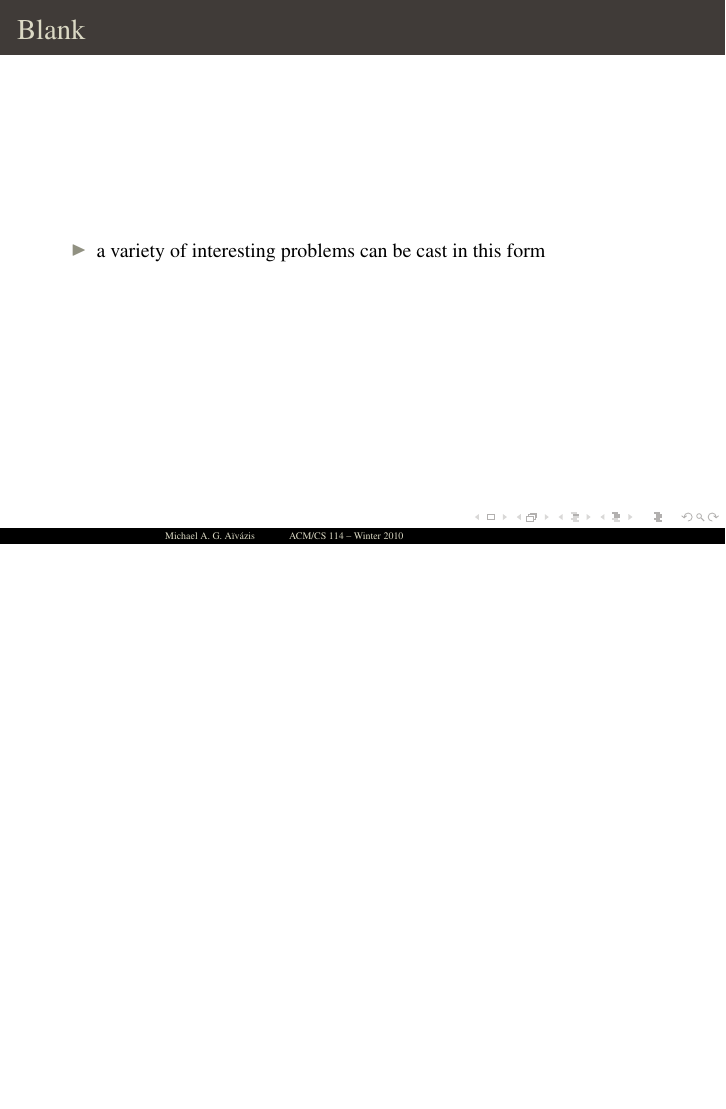
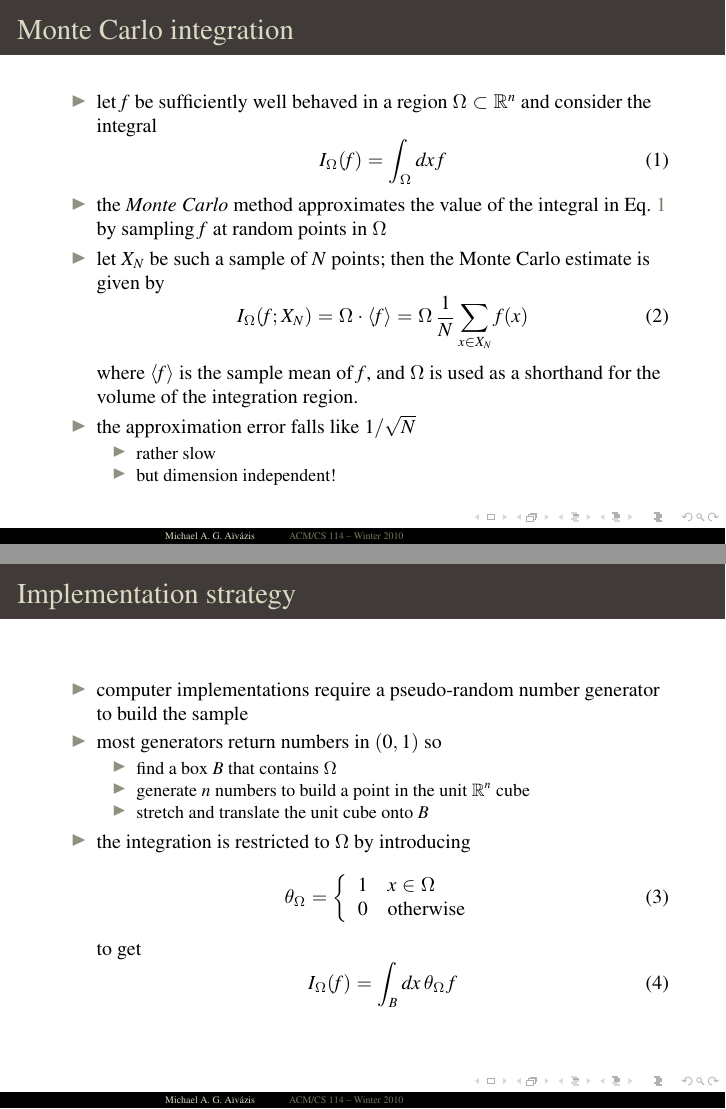
Before and after one commit to aivazis/acm114, LaTeX slides (lectures/acm114.tex, which reads lectures/20100203.tex, lectures/setup.tex): page 3 of 3 before the commit and pages 3 and 4 of 9 after it, the two joined at a grey line, the shorter picture padded with empty space. Compiled offline with pdfLaTeX.

Commit message:
2010.02.03: fleshing out

```diff
--- a/lectures/20100203.tex
+++ b/lectures/20100203.tex
@@ -52,8 +52,79 @@
 % relevant problems
 \begin{frame}[fragile]
 %
-  \frametitle{Blank}
+  \frametitle{Monte Carlo integration}
 %
   \begin{itemize}
 %
-  \item a variety of interesting problems can be cast in this form
+  \item let $f$ be sufficiently well behaved in a region $\Omega \subset \mathbb{R}^{n}$ and
+    consider the integral
+    \begin{equation}
+      I_{\Omega} (f) = \int_{\Omega} dx \, f
+      \label{eq:integral}
+    \end{equation}
+%
+  \item the {\em Monte Carlo} method approximates the value of the integral in \eqref{integral}
+    by sampling $f$ at random points in $\Omega$
+%
+  \item let $X_{N}$ be such a sample of $N$ points; then the Monte Carlo estimate is given by
+    \begin{equation}
+      I_{\Omega} (f; X_{N})
+      =
+      \Omega \cdot \langle f \rangle
+      =
+      \Omega \, \frac{1}{N} \sum_{x \in X_{N}} f(x)
+      \label{eq:mc-estimate}
+    \end{equation}
+%
+    where $\langle f \rangle$ is the sample mean of $f$, and $\Omega$ is used as a shorthand
+    for the volume of the integration region.
+%
+  \item the approximation error falls like $1/\sqrt{N}$
+    \begin{itemize}
+    \item rather slow
+    \item but dimension independent!
+    \end{itemize}
+  \end{itemize}
+%
+\end{frame}
+
+% --------------------------------------
+% mc implementation
+\begin{frame}[fragile]
+%
+  \frametitle{Implementation strategy}
+%
+  \begin{itemize}
+%
+  \item computer implementations require a pseudo-random number generator to build the sample
+%
+    \item most generators return numbers in $(0,1)$ so
+      \begin{itemize}
+      \item find a box $B$ that contains $\Omega$
+      \item generate $n$ numbers to build a point in the unit $\mathbb{R}^{n}$ cube
+      \item stretch and translate the unit cube onto $B$
+      \end{itemize}
+%
+  \item the integration is restricted to $\Omega$ by introducing
+    \begin{equation}
+        \theta_{\Omega}
+        =
+        \left\{
+          \begin{array}{ll}
+            1 & x \in \Omega \\
+            0 & {\rm otherwise}
+          \end{array}
+        \right.
+        \label{eq:theta}
+    \end{equation}
+    to get
+    \begin{equation}
+      I_{\Omega} (f)
+      =
+      \int_{B} dx \, \theta_{\Omega} \, f
+      \label{eq:integral-box}
+    \end{equation}
+%
+  \end{itemize}
+%
+\end{frame}
@@ -59,0 +154 @@
+  \item let $B$ be the volume of the sampling box; observe that the volume of the integration
@@ -59,0 +193 @@
+    \item an $n$-dimensional box $B$ that contains $\Omega$
--- a/lectures/setup.tex
+++ b/lectures/setup.tex
@@ -36,6 +36,7 @@
 \definecolor{acm114@leather}{rgb}{0.48, .47, .38}
 \definecolor{acm114@olive}{rgb}{0.28, .29, .25}
 \definecolor{acm114@lava}{rgb}{0.25, .23, .22}
+\definecolor{acm114@brick}{rgb}{0.95, .50, .30}
 
 
 % listings and their configurations
@@ -192,7 +193,7 @@
     pdffitwindow=true,      % page fit to window when opened
     pdfnewwindow=true,      % links in new window
     colorlinks=true,        % false: boxed links; true: colored links
-    linkcolor=acm114@sand,  % color of internal links
+    linkcolor=acm114@leather, % color of internal links
     citecolor=acm114@stone  % color of links to bibliography
     filecolor=acm114@sand,  % color of file links
     urlcolor=acm114@stone   % color of external links
```
Also changed, not shown: lectures/20100203.tex (116 more changed lines).
